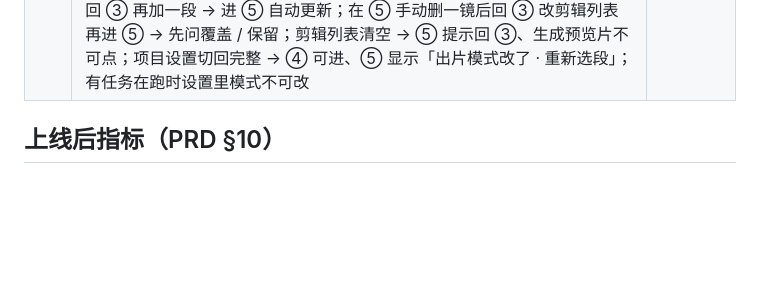
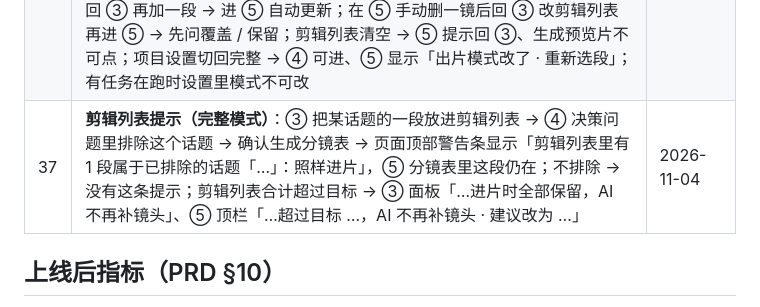
Before and after one commit to crystaldust/ai-precut, a Markdown page: docs/PROGRESS.md, the part around the change. Drawn GitHub-style; blank space fills up the shorter version.

```diff
--- a/docs/PROGRESS.md
+++ b/docs/PROGRESS.md
@@ -133,6 +133,7 @@
 | 34 | **③ 画面信息与画面片段**（多模态第 5 阶段）：开了画面理解的项目进 ③ → 对白句下有「画面：…」与画面问题标签，▣ 画面片段按时间插在列表里、筛选多「画面片段」（关闭画面理解的项目仍是 7 个筛选）、按话题看时「画面片段」一组在最后；顶部计数、话题时长与 ④ 待定裁决不含画面片段；把一个画面片段放进剪辑列表 → ④ 确认 → ⑤ 分镜表有这一镜（备注「画面：…」、没有字幕）→ 导出剪映，这一镜有原声、没有字幕；给画面片段改档后重新分析 → 档位还在；标不可用 → 不进片。**旧项目**：2026-10-31 之前做过画面理解、没复制过的项目重新分析 → 任务日志「沿用改版前已付费的结果」，没有画面上传、`work/vision_usage.json` 不增加 | 多模态 PRD 第 5 阶段 · 2026-11-01 |
 | 35 | **③ 编辑片段起止**：③ 选中一段 → 点「编辑起止」或按 E 弹窗，视频能播；拖起点手柄画面跳到起点，拖终点手柄从终点前 1 秒播到终点停；输入框填 `1:02.5` 与手柄同步，填结束早于开始 / 不足 0.5 秒 / 超过素材长度 → 提示且保存按钮不可点；「保存」→ 行显示「已调整」、时长与分布条变化，Z 撤销回原样；「保存并加到剪辑列表」→ 剪辑列表出现且时长是新的；④ 确认 → ⑤ 这一镜起止是新的、字幕只有新范围内的字（延长到邻句带邻句的字）→ 导出剪映，这一镜入出点是新的；「恢复原始」保存后回到 AI 边界；画面片段同样能改；重新分析后改过的起止还在；在输入框里打 E 不会打开弹窗 | 2026-11-03 |
 | 36 | **简单模式**：新建项目选「简单（只用剪辑列表）」→ 分析完步骤条 ④ 置灰、悬停/点击提示「简单模式不需要定标准」；③ 放几段进剪辑列表（含一段改过起止、一段画面片段）→ 底部「下一步：去看结果 →」→ 进 ⑤ 自动出分镜表，镜头正好是剪辑列表的片段、按时间顺序、起止是改过的、画面片段备注「画面：…」；顶栏只有「剪辑列表合计 · 镜头」，没有目标时长 / AI 提示词 / 未采用清单 → 生成预览片 → 「看过了，去导出 →」→ ⑥ 导出剪映正常；回 ③ 再加一段 → 进 ⑤ 自动更新；在 ⑤ 手动删一镜后回 ③ 改剪辑列表再进 ⑤ → 先问覆盖 / 保留；剪辑列表清空 → ⑤ 提示回 ③、生成预览片不可点；项目设置切回完整 → ④ 可进、⑤ 显示「出片模式改了 · 重新选段」；有任务在跑时设置里模式不可改 | 2026-11-03 |
+| 37 | **剪辑列表提示（完整模式）**：③ 把某话题的一段放进剪辑列表 → ④ 决策问题里排除这个话题 → 确认生成分镜表 → 页面顶部警告条显示「剪辑列表里有 1 段属于已排除的话题「…」：照样进片」，⑤ 分镜表里这段仍在；不排除 → 没有这条提示；剪辑列表合计超过目标 → ③ 面板「…进片时全部保留，AI 不再补镜头」、⑤ 顶栏「…超过目标 …，AI 不再补镜头 · 建议改为 …」 | 2026-11-04 |
 
 ## 上线后指标（PRD §10）
 
```
Also changed, not shown: docs/GUI.md (+3 -2 lines), docs/界面流程-v2.md (+1 -1 lines).
